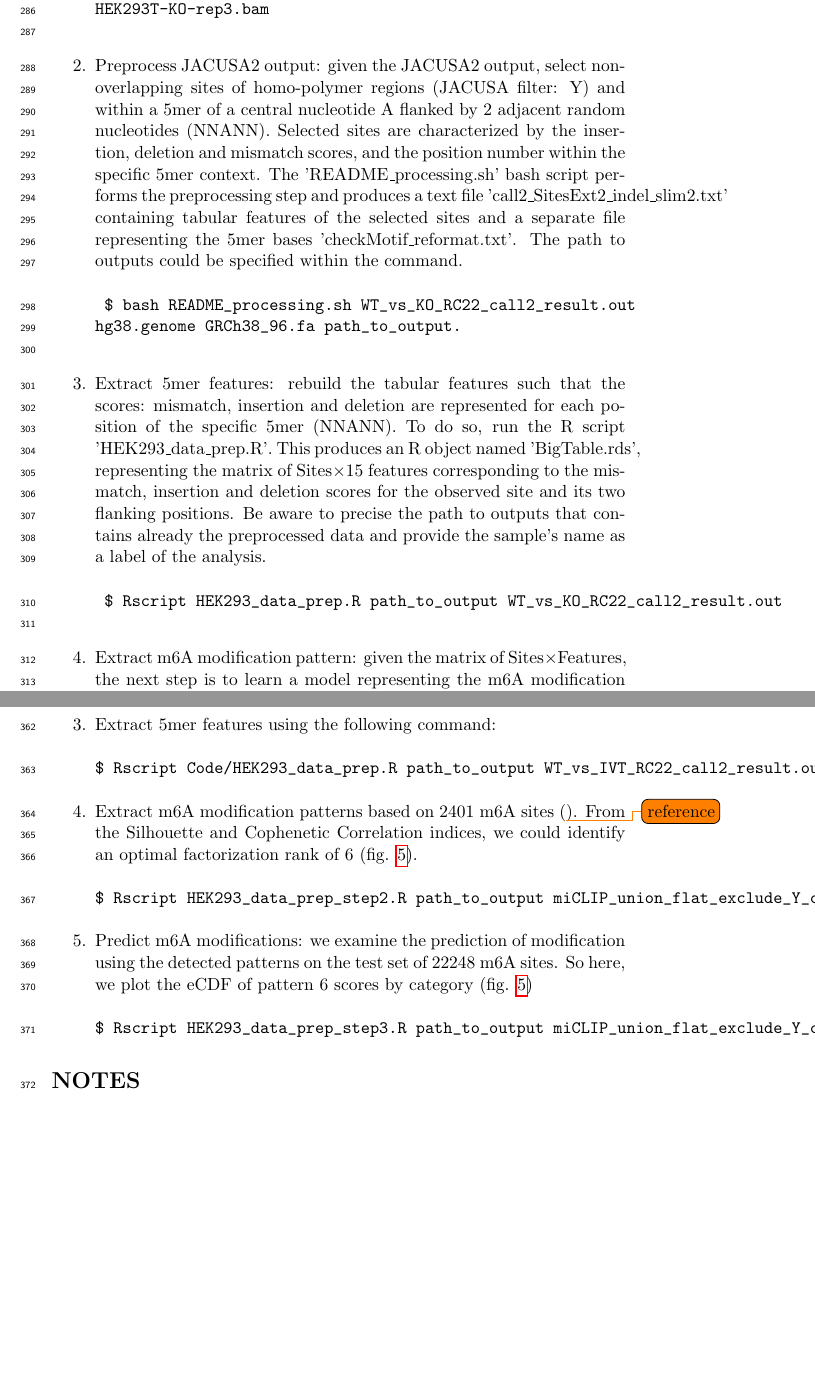
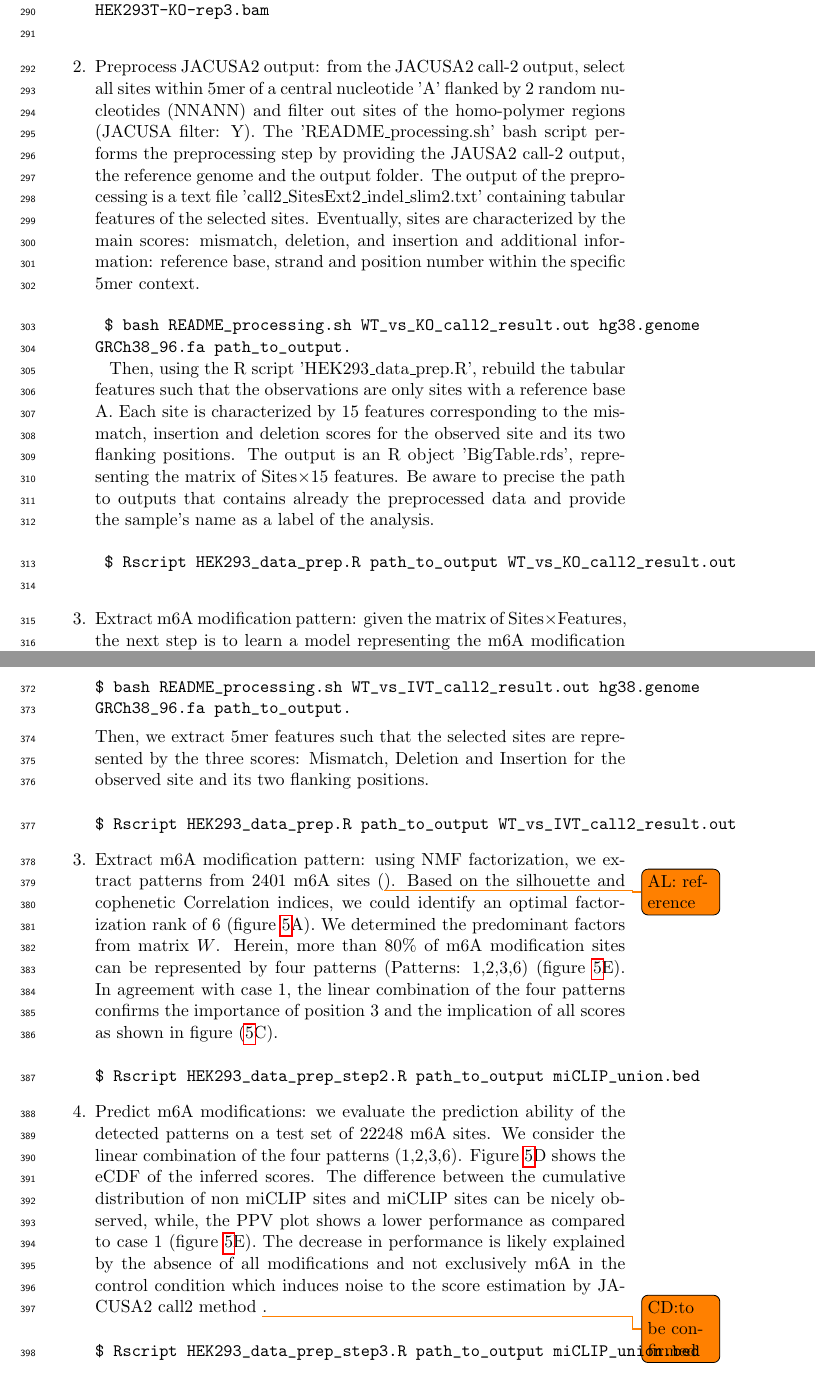
Before and after one commit to dieterich-lab/MiMB_JACUSA2_chapter, a LaTeX paper (manuscript/MiMB_JACUSA2.tex): two parts of pages 9 and 11 of 19 before the commit and two parts of pages 9 and 11 of 20 after it, joined at a grey line, cut so that both start at the same text, the shorter picture padded with empty space. Compiled offline with pdfLaTeX.

Commit message:
update manuscript case 1 and 2

```diff
--- a/manuscript/MiMB_JACUSA2.tex
+++ b/manuscript/MiMB_JACUSA2.tex
@@ -222,15 +222,15 @@ Given the preprocessed mapped reads as input (BAM files) 'HEK293T-WT-rep2.bam, H
 	\begin{spverbatim}
 	$ JACUSA2 2.0.0-RC22 call-2 -m 1 -q 1 -c 4 -p 10 -D -I -a D,Y -P1 FR-SECONDSTRAND -P2 FR-SECONDSTRAND -r WT_vs_KO_call2_result.out HEK293T-WT-rep2.bam, HEK293T-WT-rep3.bam	HEK293T-KO-rep2.bam, HEK293T-KO-rep3.bam
 	\end{spverbatim}
-	\item Preprocess JACUSA2 output: given the JACUSA2 output, select non-overlapping sites of homo-polymer regions (JACUSA filter: Y) and within a 5mer of a central nucleotide A flanked by 2 adjacent random nucleotides (NNANN). Selected sites are characterized by the insertion, deletion and mismatch scores, and the position number within the specific 5mer context. The 'README\_processing.sh' bash script performs the preprocessing step and produces a text file 'call2\_SitesExt2\_indel\_slim2.txt' containing tabular features of the selected sites and a separate file representing the 5mer bases 'checkMotif\_reformat.txt'. The path to outputs could be specified within the command.
+	\item Preprocess JACUSA2 output: from the JACUSA2 call-2 output, select all sites within 5mer of a central nucleotide 'A' flanked by 2 random nucleotides (NNANN) and filter out sites of the homo-polymer regions (JACUSA filter: Y). The 'README\_processing.sh' bash script performs the preprocessing step by providing the JAUSA2 call-2 output, the reference genome and the output folder. The output of the preprocessing is a text file 'call2\_SitesExt2\_indel\_slim2.txt' containing tabular features of the selected sites. Eventually, sites are characterized by the main scores: mismatch, deletion, and insertion and additional information: reference base, strand and position number within the specific 5mer context.
 	\begin{spverbatim}
-	$ bash README_processing.sh WT_vs_KO_RC22_call2_result.out hg38.genome GRCh38_96.fa path_to_output.
+	$ bash README_processing.sh WT_vs_KO_call2_result.out hg38.genome GRCh38_96.fa path_to_output.
 	\end{spverbatim}
-	\item Extract 5mer features: rebuild the tabular features such that the scores: mismatch, insertion and deletion are represented for each position of the specific 5mer (NNANN). To do so, run the R script 'HEK293\_data\_prep.R'. This produces an R object named 'BigTable.rds', representing the matrix of Sites$\times$15 features corresponding to the mismatch, insertion and deletion scores for the observed site and its two flanking positions. Be aware to precise the path to outputs that contains already the preprocessed data and provide the sample's name as a label of the analysis.
+	Then, using the R script 'HEK293\_data\_prep.R', rebuild the tabular features such that the observations are only sites with a reference base A. Each site is characterized by 15 features corresponding to the mismatch, insertion and deletion scores for the observed site and its two flanking positions. The output is an R object 'BigTable.rds', representing the matrix of Sites$\times$15 features. Be aware to precise the path to outputs that contains already the preprocessed data and provide the sample's name as a label of the analysis.
 	\begin{spverbatim}
-	$ Rscript HEK293_data_prep.R path_to_output WT_vs_KO_RC22_call2_result.out
+	$ Rscript HEK293_data_prep.R path_to_output WT_vs_KO_call2_result.out
 	\end{spverbatim}
-	\item Extract m6A modification pattern: given the matrix of Sites$\times$Features, the next step is to learn a model representing the m6A modification pattern. To this end, the conventional non-negative matrix factorization (NMF) analysis is suggested \cite{lee1999learning}. Briefly, NMF factorizes a non-negative data matrix $X$ (here: $n$ sites and $m$ features) into two non-negative matrices as $X \approx WH$, such that $W$ is an $n\times k$ matrix containing basis vectors and $H$ is an $k \times m$ matrix containing coefficient vectors. The coefficient vectors and their combination can be viewed as a pattern for m6A modification. The R script 'HEK293\_data\_prep\_step2.R' allows generating patterns from a subset of the data related to previously reported m6A sites. Here, the unsupervised pattern training is based on $2401$ common reported m6A sites in \cite{koh2019atlas} {\todo{references}}. Based on the Silhouette and Cophenetic Correlation indices, we could identify an optimal factorization rank of 7. We then analyzed the identified patterns. According to the membership indicator of each site in matrix $W$, more than $80\%$ of m6A modification sites can be represented by five patterns (Patterns 2,3,4,6,7). The linear combination of these five patterns in fig (\ref{fig:WT_KO}A) highlights the importance of position 3 and eventually the implication of all scores.
+	\item Extract m6A modification pattern: given the matrix of Sites$\times$Features, the next step is to learn a model representing the m6A modification pattern. To this end, the conventional non-negative matrix factorization (NMF) analysis is suggested \cite{lee1999learning}. Briefly, NMF factorizes a non-negative data matrix $X$ (here: $n$ sites and $m$ features) into two non-negative matrices as $X \approx WH$, such that $W$ is an $n\times k$ matrix containing basis vectors and $H$ is an $k \times m$ matrix containing coefficient vectors. The coefficient vectors and their combination can be viewed as a pattern for m6A modification. The R script 'HEK293\_data\_prep\_step2.R' allows generating patterns from a subset of the data related to previously reported m6A sites. Here, the unsupervised pattern training is based on $2401$ common reported m6A sites in \cite{koh2019atlas} {\todo{AL: references}}. Based on the Silhouette and Cophenetic Correlation indices \today{AL: explain more}, we could identify an optimal factorization rank of 7 (figure \ref{fig:WT_KO}A). We then analyzed the identified patterns. According to the membership indicator of each site in matrix $W$, more than $80\%$ of m6A modification sites can be represented by five patterns (Patterns 2,3,4,6,7) (figure \ref{fig:WT_KO}B). Interestingly, the linear combination of these five patterns in figure (\ref{fig:WT_KO}C) highlights the importance of position 3 and eventually the implication of all scores.
 	\begin{spverbatim}
 	$ Rscript HEK293_data_prep_step2.R path_to_output miCLIP_union.bed
 	\end{spverbatim}
@@ -256,14 +251,0 @@ $ JACUSA2 2.0.0-RC22 call-2 -m 1 -q 1 -c 4 -p 10 -D -I -a D,Y -P1 FR-SECONDSTRAN
-$ bash README_processing.sh WT_vs_IVT_RC22_call2_result.out hg38.genome GRCh38_96.fa path_to_output.
-\end{verbatim}
-\item Extract 5mer features using the following command:
-\begin{verbatim}
-$ Rscript Code/HEK293_data_prep.R path_to_output WT_vs_IVT_RC22_call2_result.out
-\end{verbatim}
-\item Extract m6A modification patterns based on 2401 m6A sites (\todo{reference}). From the Silhouette and Cophenetic Correlation indices, we could identify an optimal factorization rank of 6 (fig. \ref{fig:WT_IVT}).
-\begin{verbatim}
-$ Rscript HEK293_data_prep_step2.R path_to_output miCLIP_union_flat_exclude_Y_chromosome.bed
-\end{verbatim}
-\item Predict m6A modifications: we examine the prediction of modification using the detected patterns on the test set of $22248$ m6A sites. So here, we plot the eCDF of pattern 6 scores by category (fig. \ref{fig:WT_IVT})
-\begin{verbatim}
-$ Rscript HEK293_data_prep_step3.R path_to_output miCLIP_union_flat_exclude_Y_chromosome.bed
-\end{verbatim}
@@ -270,3 +255,18 @@ $ Rscript HEK293_data_prep_step3.R path_to_output miCLIP_union_flat_exclude_Y_ch
+\begin{spverbatim}
+$ bash README_processing.sh WT_vs_IVT_call2_result.out hg38.genome GRCh38_96.fa path_to_output.
+\end{spverbatim}
+Then, we extract 5mer features such that the selected sites are represented by the three scores: Mismatch, Deletion and Insertion for the observed site and its two flanking positions.
+\begin{spverbatim}
+$ Rscript HEK293_data_prep.R path_to_output WT_vs_IVT_call2_result.out
+\end{spverbatim}
+\item Extract m6A modification pattern: using NMF factorization, we extract patterns from 2401 m6A sites (\todo{AL: reference}). Based on the silhouette and cophenetic Correlation indices, we could identify an optimal factorization rank of 6 (figure \ref{fig:WT_IVT}A). We determined the predominant factors from matrix $W$. Herein, more than $80\%$ of m6A modification sites can be represented by four patterns (Patterns: 1,2,3,6) (figure \ref{fig:WT_IVT}E). In agreement with case 1, the linear combination of the four patterns confirms the importance of position 3 and the implication of all scores as shown in figure (\ref{fig:WT_IVT}C).
+\begin{spverbatim}
+$ Rscript HEK293_data_prep_step2.R path_to_output miCLIP_union.bed
+\end{spverbatim}
+\item Predict m6A modifications: we evaluate the prediction ability of the detected patterns on a test set of $22248$ m6A sites. We consider the linear combination of the four patterns (1,2,3,6). Figure \ref{fig:WT_IVT}D shows the eCDF of the inferred scores. The difference between the cumulative distribution of non miCLIP sites and miCLIP sites can be nicely observed, while, the PPV plot shows a lower performance as compared to case 1 (figure \ref{fig:WT_IVT}E). The decrease in performance is likely explained by the absence of all modifications and not exclusively m6A in the control condition which induces noise to the score estimation by JACUSA2 call2 method \todo{CD:to be confirmed}.
+\begin{spverbatim}
+$ Rscript HEK293_data_prep_step3.R path_to_output miCLIP_union.bed
+\end{spverbatim}
 
 \end{enumerate}
 
```
Also changed, not shown: manuscript/Article.bib (+1 -2 lines), manuscript/MiMB_JACUSA2.pdf, manuscript/img/ecdf_WT_IVT.pdf (deleted), manuscript/img/ecdf_WT_KO.pdf (deleted), manuscript/img/pattern_WT_IVT.pdf (deleted), manuscript/img/pattern_WT_KO.pdf (deleted), manuscript/img/res_wt_ivt.pdf (added), manuscript/img/res_wt_ko.pdf (added), manuscript/img/reswt_ivt.pdf (added), manuscript/img/reswt_ko.pdf (added), manuscript/MiMB_JACUSA2.tex (39 more changed lines).
